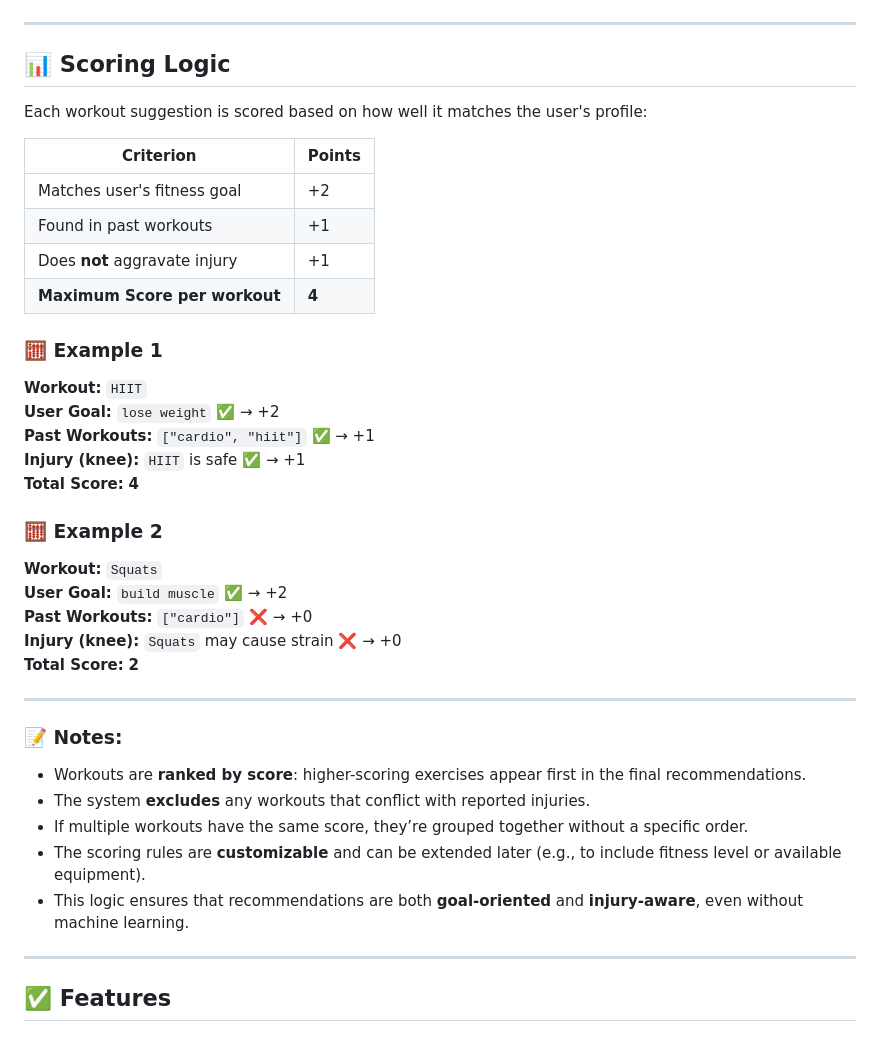
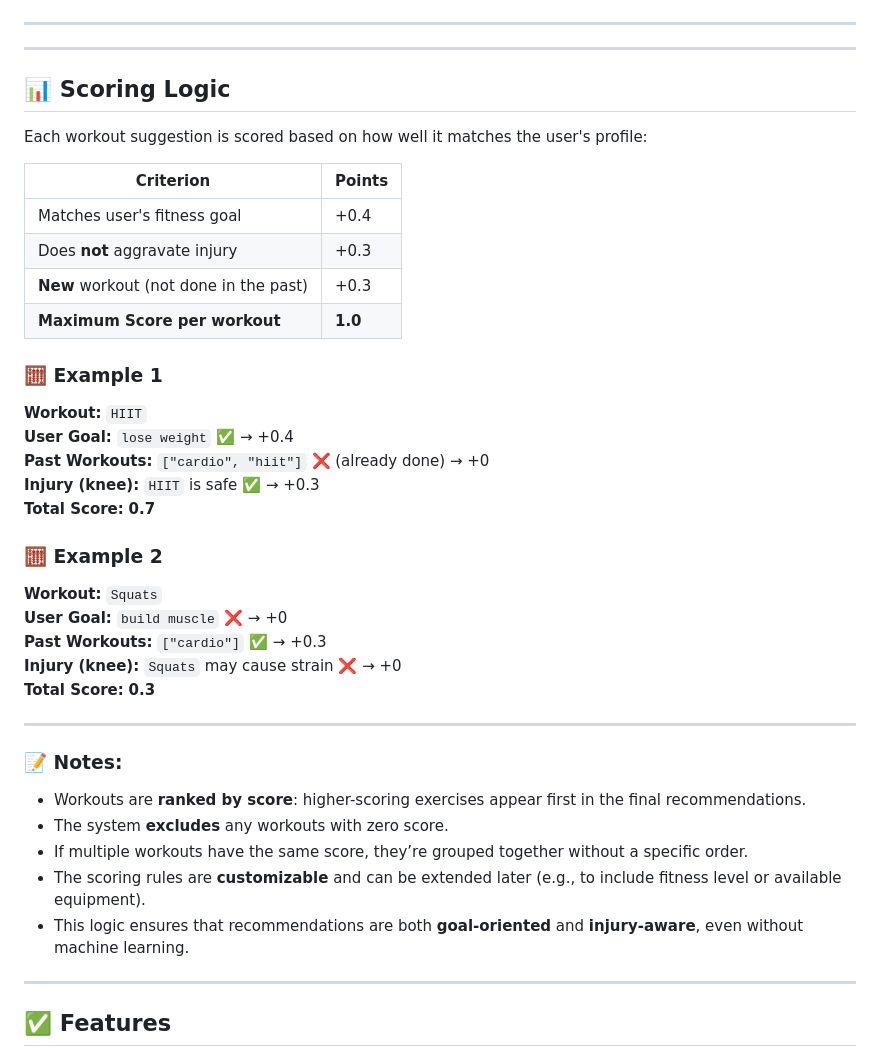
Before and after one commit to ahmedmazoon/personalized-workout-planner, a Markdown page: README.md, the part around the change. Rendered like a GitHub page.

```diff
--- a/README.md
+++ b/README.md
@@ -117,44 +117,47 @@ User 3 Recommendation:
 
 ---
 
+---
+
 ## 📊 Scoring Logic
 
 Each workout suggestion is scored based on how well it matches the user's profile:
 
-| **Criterion**                     | **Points** |
-|----------------------------------|------------|
-| Matches user's fitness goal      | +2         |
-| Found in past workouts           | +1         |
-| Does **not** aggravate injury    | +1         |
-| **Maximum Score per workout**    | **4**      |
+| **Criterion**                          | **Points** |
+|----------------------------------------|------------|
+| Matches user's fitness goal            | +0.4       |
+| Does **not** aggravate injury          | +0.3       |
+| **New** workout (not done in the past) | +0.3       |
+| **Maximum Score per workout**          | **1.0**     |
 
 ### 🧮 Example 1
 
 **Workout:** `HIIT`
-**User Goal:** `lose weight` ✅ → +2
-**Past Workouts:** `["cardio", "hiit"]` ✅ → +1
-**Injury (knee):** `HIIT` is safe ✅ → +1
-**Total Score:** **4**
+**User Goal:** `lose weight` ✅ → +0.4
+**Past Workouts:** `["cardio", "hiit"]` ❌ (already done) → +0
+**Injury (knee):** `HIIT` is safe ✅ → +0.3
+**Total Score:** **0.7**
 
 ### 🧮 Example 2
 
 **Workout:** `Squats`
-**User Goal:** `build muscle` ✅ → +2
-**Past Workouts:** `["cardio"]` ❌ → +0
+**User Goal:** `build muscle` ❌ → +0
+**Past Workouts:** `["cardio"]` ✅ → +0.3
 **Injury (knee):** `Squats` may cause strain ❌ → +0
-**Total Score:** **2**
+**Total Score:** **0.3**
 
 ---
 
 ### 📝 Notes:
 
 - Workouts are **ranked by score**: higher-scoring exercises appear first in the final recommendations.
-- The system **excludes** any workouts that conflict with reported injuries.
+- The system **excludes** any workouts with zero score.
 - If multiple workouts have the same score, they’re grouped together without a specific order.
 - The scoring rules are **customizable** and can be extended later (e.g., to include fitness level or available equipment).
 - This logic ensures that recommendations are both **goal-oriented** and **injury-aware**, even without machine learning.
 
 ---
+
 
 ## ✅ Features
 
```
